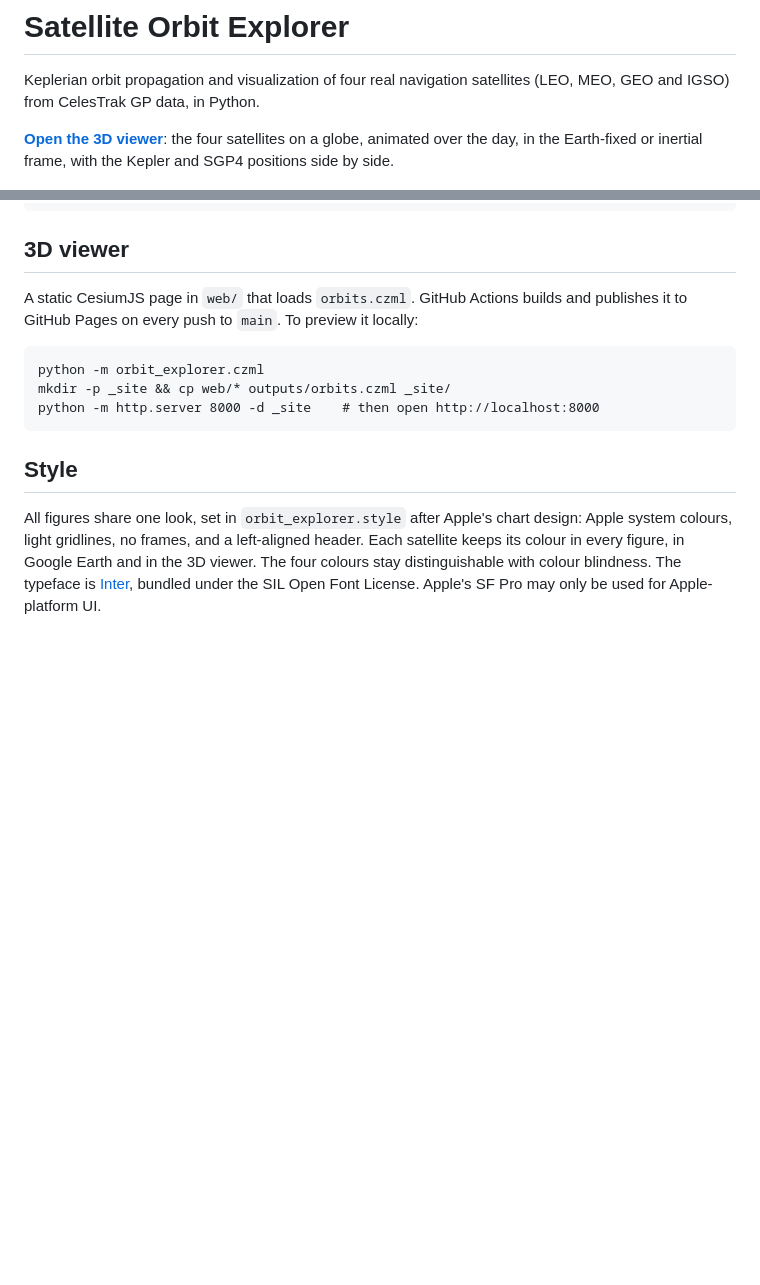
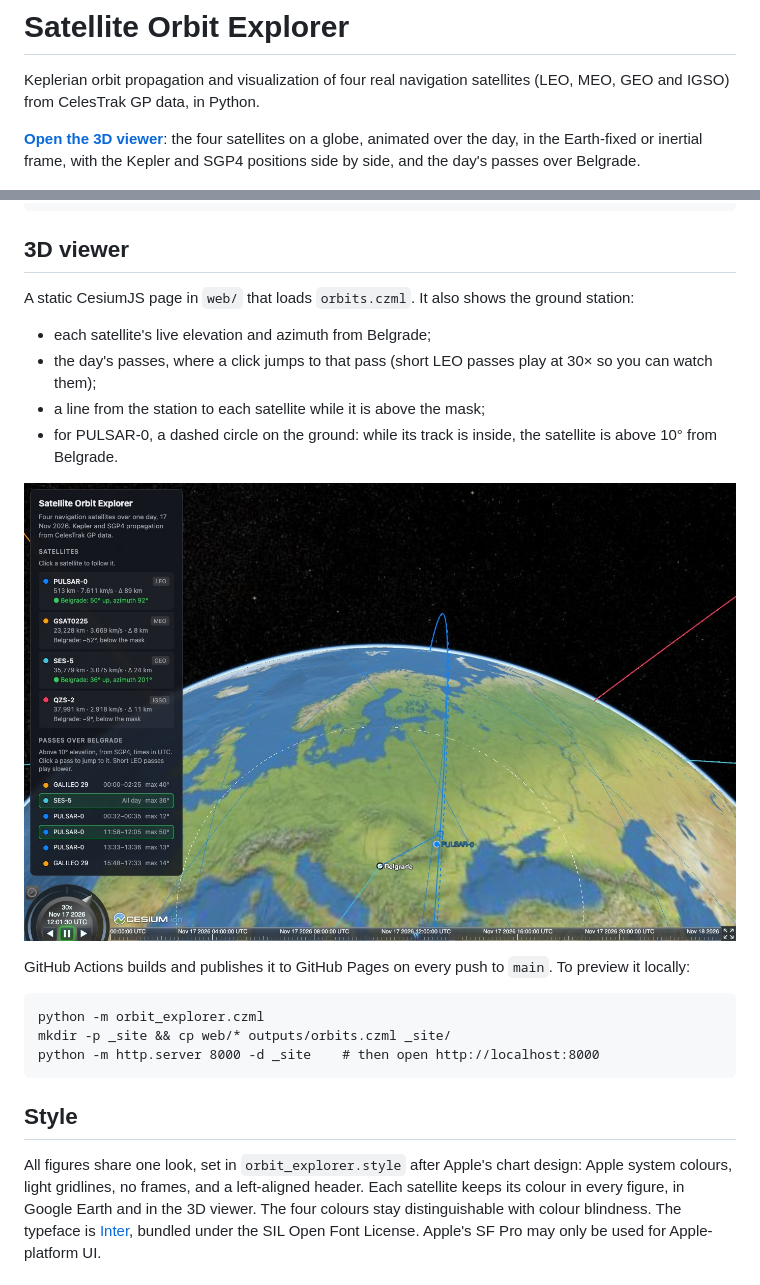
Before and after one commit to devojka-od-papira/satellite-orbit-explorer, a Markdown page: README.md, 2 parts joined by grey strips. Rendered like a GitHub page; pictures changed too: docs/images/viewer_station.jpg (added); blank space fills up the shorter version.

```diff
--- a/README.md
+++ b/README.md
@@ -5,7 +5,8 @@ Keplerian orbit propagation and visualization of four real navigation satellites
 
 **[Open the 3D viewer](https://devojka-od-papira.github.io/satellite-orbit-explorer/)**:
 the four satellites on a globe, animated over the day, in the Earth-fixed or
-inertial frame, with the Kepler and SGP4 positions side by side.
+inertial frame, with the Kepler and SGP4 positions side by side, and the day's
+passes over Belgrade.
 
 ![Ground tracks of four satellites over one day](docs/images/ground_tracks.png)
 
@@ -90,7 +91,18 @@ Belgrade on 2026-11-17:
     python -m orbit_explorer.visibility    # --name, --lat, --lon, --height for another station
 
 ## 3D viewer
-A static CesiumJS page in `web/` that loads `orbits.czml`. GitHub Actions
+A static CesiumJS page in `web/` that loads `orbits.czml`. It also shows the
+ground station:
+- each satellite's live elevation and azimuth from Belgrade;
+- the day's passes, where a click jumps to that pass (short LEO passes play
+  at 30× so you can watch them);
+- a line from the station to each satellite while it is above the mask;
+- for PULSAR-0, a dashed circle on the ground: while its track is inside, the
+  satellite is above 10° from Belgrade.
+
+![Belgrade ground station in the 3D viewer during a PULSAR-0 pass](docs/images/viewer_station.jpg)
+
+GitHub Actions
 builds and publishes it to GitHub Pages on every push to `main`. To preview it
 locally:
 
```
Also changed, not shown: 5 other files.
